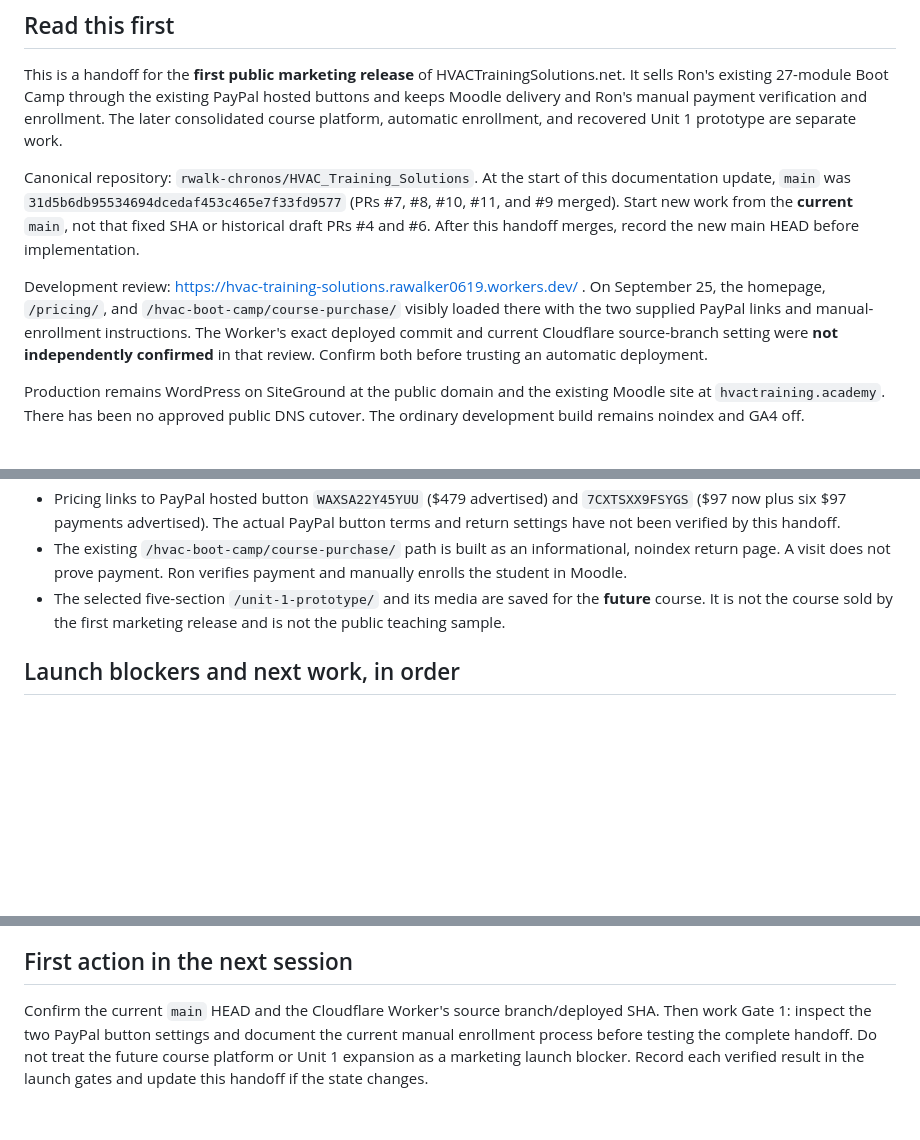
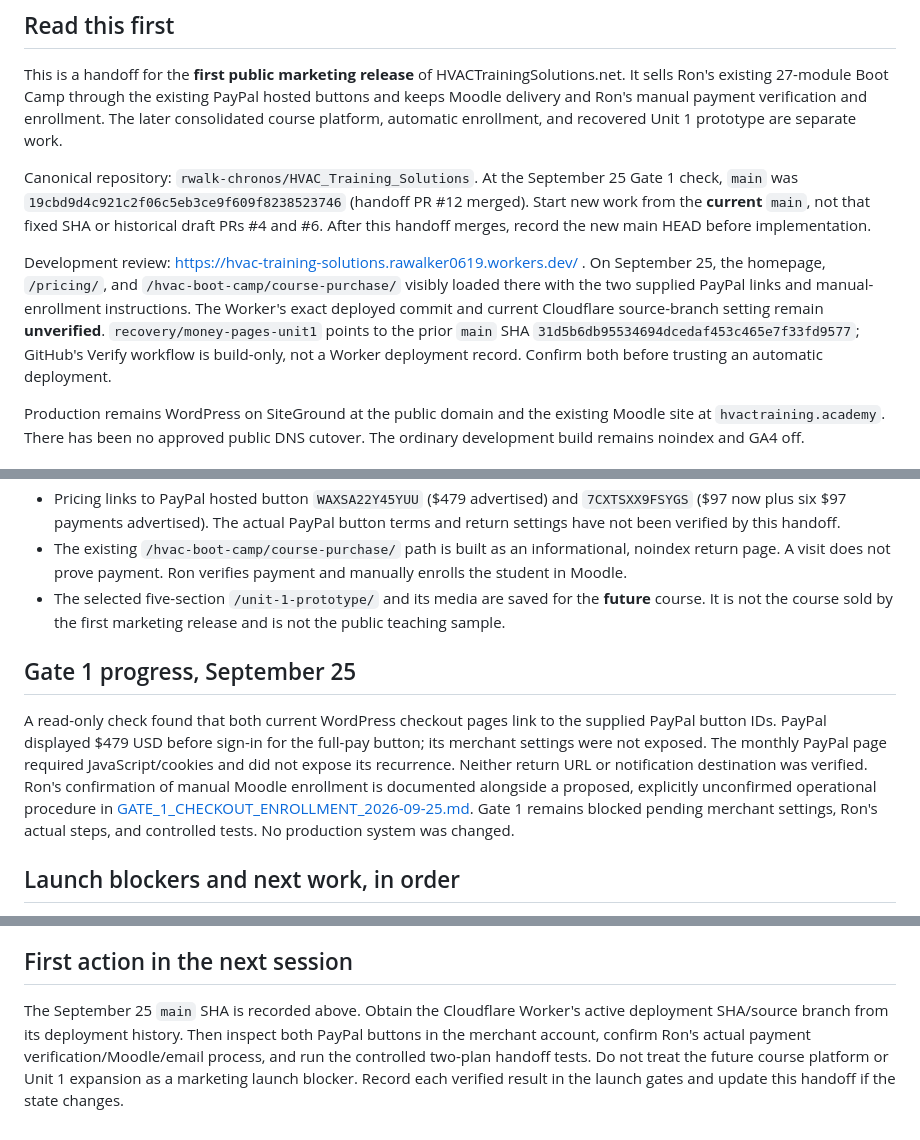
Before and after one commit to rwalk-chronos/HVAC_Training_Solutions, a Markdown page: docs/HANDOFF_2026-09-25.md, 3 parts joined by grey strips. Drawn GitHub-style; blank space fills up the shorter version.

Commit message:
docs: carry forward verified Gate 1 state and remaining blockers

```diff
--- a/docs/HANDOFF_2026-09-25.md
+++ b/docs/HANDOFF_2026-09-25.md
@@ -4,9 +4,9 @@
 
 This is a handoff for the **first public marketing release** of HVACTrainingSolutions.net. It sells Ron's existing 27-module Boot Camp through the existing PayPal hosted buttons and keeps Moodle delivery and Ron's manual payment verification and enrollment. The later consolidated course platform, automatic enrollment, and recovered Unit 1 prototype are separate work.
 
-Canonical repository: `rwalk-chronos/HVAC_Training_Solutions`. At the start of this documentation update, `main` was `31d5b6db95534694dcedaf453c465e7f33fd9577` (PRs #7, #8, #10, #11, and #9 merged). Start new work from the **current** `main`, not that fixed SHA or historical draft PRs #4 and #6. After this handoff merges, record the new main HEAD before implementation.
+Canonical repository: `rwalk-chronos/HVAC_Training_Solutions`. At the September 25 Gate 1 check, `main` was `19cbd9d4c921c2f06c5eb3ce9f609f8238523746` (handoff PR #12 merged). Start new work from the **current** `main`, not that fixed SHA or historical draft PRs #4 and #6. After this handoff merges, record the new main HEAD before implementation.
 
-Development review: https://hvac-training-solutions.rawalker0619.workers.dev/ . On September 25, the homepage, `/pricing/`, and `/hvac-boot-camp/course-purchase/` visibly loaded there with the two supplied PayPal links and manual-enrollment instructions. The Worker's exact deployed commit and current Cloudflare source-branch setting were **not independently confirmed** in that review. Confirm both before trusting an automatic deployment.
+Development review: https://hvac-training-solutions.rawalker0619.workers.dev/ . On September 25, the homepage, `/pricing/`, and `/hvac-boot-camp/course-purchase/` visibly loaded there with the two supplied PayPal links and manual-enrollment instructions. The Worker's exact deployed commit and current Cloudflare source-branch setting remain **unverified**. `recovery/money-pages-unit1` points to the prior `main` SHA `31d5b6db95534694dcedaf453c465e7f33fd9577`; GitHub's Verify workflow is build-only, not a Worker deployment record. Confirm both before trusting an automatic deployment.
 
 Production remains WordPress on SiteGround at the public domain and the existing Moodle site at `hvactraining.academy`. There has been no approved public DNS cutover. The ordinary development build remains noindex and GA4 off.
 
@@ -17,6 +17,10 @@ Production remains WordPress on SiteGround at the public domain and the existing
 - Pricing links to PayPal hosted button `WAXSA22Y45YUU` ($479 advertised) and `7CXTSXX9FSYGS` ($97 now plus six $97 payments advertised). The actual PayPal button terms and return settings have not been verified by this handoff.
 - The existing `/hvac-boot-camp/course-purchase/` path is built as an informational, noindex return page. A visit does not prove payment. Ron verifies payment and manually enrolls the student in Moodle.
 - The selected five-section `/unit-1-prototype/` and its media are saved for the **future** course. It is not the course sold by the first marketing release and is not the public teaching sample.
+
+## Gate 1 progress, September 25
+
+A read-only check found that both current WordPress checkout pages link to the supplied PayPal button IDs. PayPal displayed $479 USD before sign-in for the full-pay button; its merchant settings were not exposed. The monthly PayPal page required JavaScript/cookies and did not expose its recurrence. Neither return URL or notification destination was verified. Ron's confirmation of manual Moodle enrollment is documented alongside a proposed, explicitly unconfirmed operational procedure in [GATE_1_CHECKOUT_ENROLLMENT_2026-09-25.md](GATE_1_CHECKOUT_ENROLLMENT_2026-09-25.md). Gate 1 remains blocked pending merchant settings, Ron's actual steps, and controlled tests. No production system was changed.
 
 ## Launch blockers and next work, in order
 
@@ -29,4 +33,4 @@ Use [MARKETING_LAUNCH_GATES.md](MARKETING_LAUNCH_GATES.md) as the executable che
 
 ## First action in the next session
 
-Confirm the current `main` HEAD and the Cloudflare Worker's source branch/deployed SHA. Then work Gate 1: inspect the two PayPal button settings and document the current manual enrollment process before testing the complete handoff. Do not treat the future course platform or Unit 1 expansion as a marketing launch blocker. Record each verified result in the launch gates and update this handoff if the state changes.
+The September 25 `main` SHA is recorded above. Obtain the Cloudflare Worker's active deployment SHA/source branch from its deployment history. Then inspect both PayPal buttons in the merchant account, confirm Ron's actual payment verification/Moodle/email process, and run the controlled two-plan handoff tests. Do not treat the future course platform or Unit 1 expansion as a marketing launch blocker. Record each verified result in the launch gates and update this handoff if the state changes.
```
